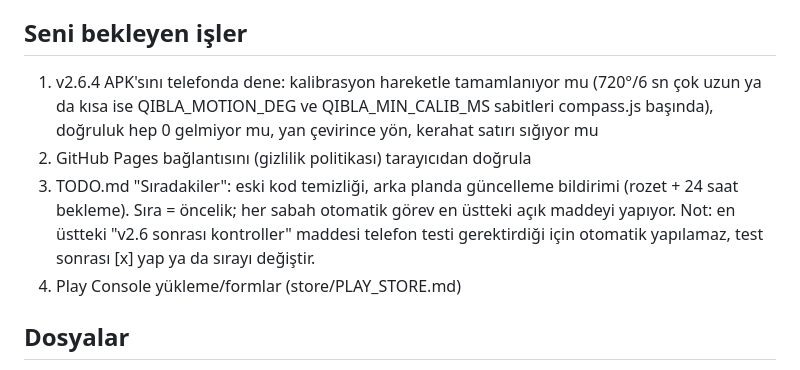
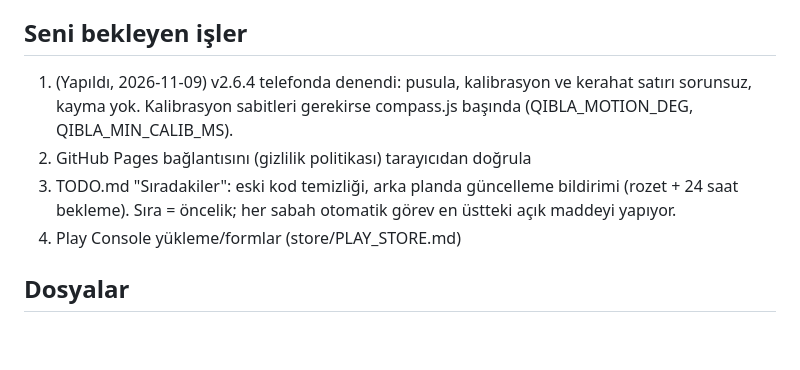
Before and after one commit to lyldz/tam-vakti, a Markdown page: HANDOFF.md, the part around the change. Rendered like a GitHub page; blank space fills up the shorter version.

Commit message:
docs: v2.6.4 telefon testi tamamlandı olarak işaretlendi
Co-Authored-By: Claude Sonnet 5.5 <noreply@anthropic.com>
Claude-Session: https://claude.ai/code/session_01BSuT7bH8LAwaNmkt8Gbj8Q

```diff
--- a/HANDOFF.md
+++ b/HANDOFF.md
@@ -26,9 +26,9 @@ Sürüm: v2.6.4 (versionName "2.6.4", versionCode 21000), YAYINLANDI: v2.6.4 eti
 - Pusula testi: scratchpad'de playwright betikleri vardı (t.js, m.js, k.js); depoda yok. tools/ altındaki betiklere benzer şekilde yeniden yazılabilir.
 
 ## Seni bekleyen işler
-1. v2.6.4 APK'sını telefonda dene: kalibrasyon hareketle tamamlanıyor mu (720°/6 sn çok uzun ya da kısa ise QIBLA_MOTION_DEG ve QIBLA_MIN_CALIB_MS sabitleri compass.js başında), doğruluk hep 0 gelmiyor mu, yan çevirince yön, kerahat satırı sığıyor mu
+1. (Yapıldı, 2026-11-09) v2.6.4 telefonda denendi: pusula, kalibrasyon ve kerahat satırı sorunsuz, kayma yok. Kalibrasyon sabitleri gerekirse compass.js başında (QIBLA_MOTION_DEG, QIBLA_MIN_CALIB_MS).
 2. GitHub Pages bağlantısını (gizlilik politikası) tarayıcıdan doğrula
-3. TODO.md "Sıradakiler": eski kod temizliği, arka planda güncelleme bildirimi (rozet + 24 saat bekleme). Sıra = öncelik; her sabah otomatik görev en üstteki açık maddeyi yapıyor. Not: en üstteki "v2.6 sonrası kontroller" maddesi telefon testi gerektirdiği için otomatik yapılamaz, test sonrası [x] yap ya da sırayı değiştir.
+3. TODO.md "Sıradakiler": eski kod temizliği, arka planda güncelleme bildirimi (rozet + 24 saat bekleme). Sıra = öncelik; her sabah otomatik görev en üstteki açık maddeyi yapıyor.
 4. Play Console yükleme/formlar (store/PLAY_STORE.md)
 
 ## Dosyalar
```
Also changed, not shown: TODO.md (+1 -1 lines).
